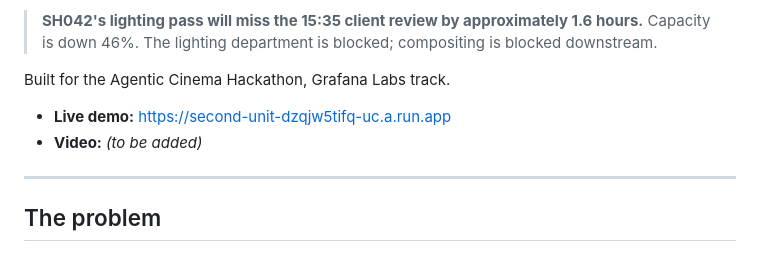
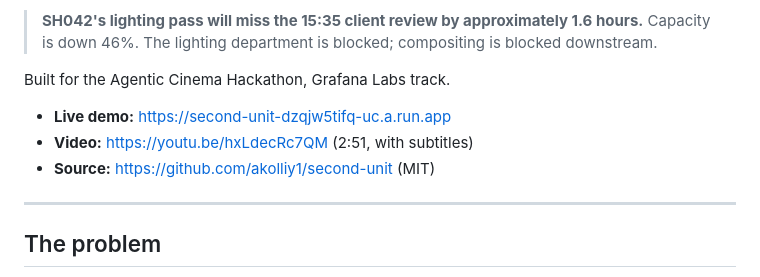
Before and after one commit to akolliy1/second-unit, a Markdown page: README.md, the part around the change. GitHub-like rendering.

Commit message:
README: the video exists, so link it
The header promised a video "(to be added)" while the video was published and linked from the
landing page. The README is the first thing a judge reads on the repository page, and a
placeholder there says the submission is unfinished.

Added the source link beside it too. The repo URL is obvious once you are looking at the
repo, but the README is also pasted and quoted elsewhere, and a judge reading it out of
context should not have to work out where the code lives.

```diff
--- a/README.md
+++ b/README.md
@@ -11,7 +11,8 @@ into Grafana.
 Built for the Agentic Cinema Hackathon, Grafana Labs track.
 
 - **Live demo:** https://second-unit-dzqjw5tifq-uc.a.run.app
-- **Video:** _(to be added)_
+- **Video:** https://youtu.be/hxLdecRc7QM (2:51, with subtitles)
+- **Source:** https://github.com/akolliy1/second-unit (MIT)
 
 ---
 
```
